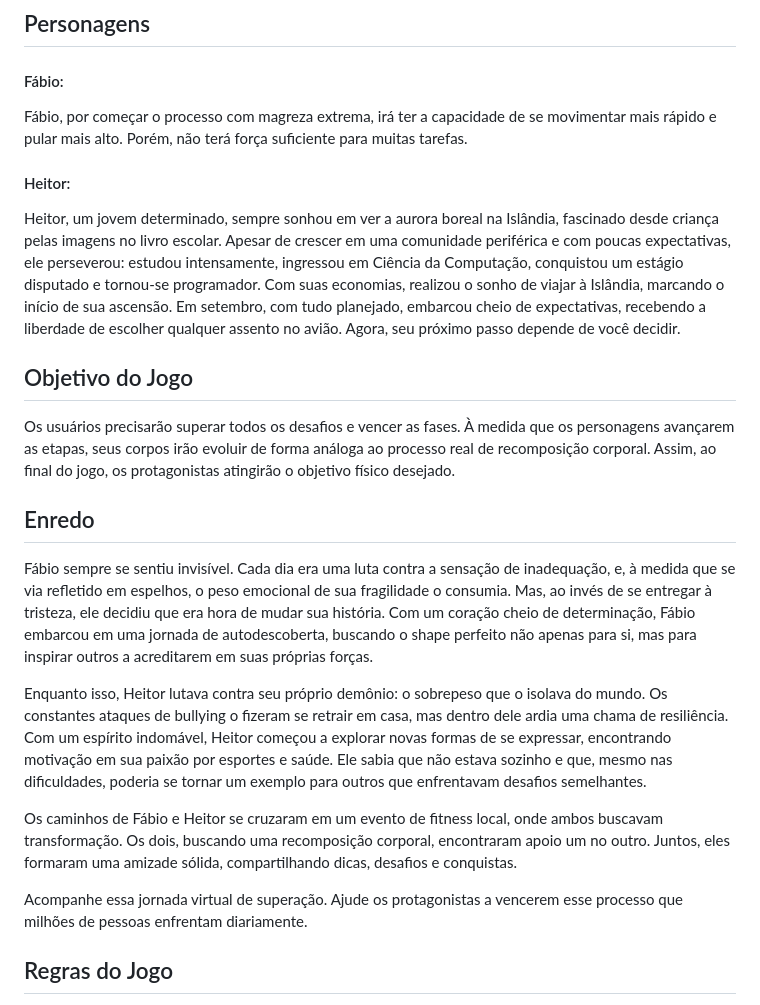
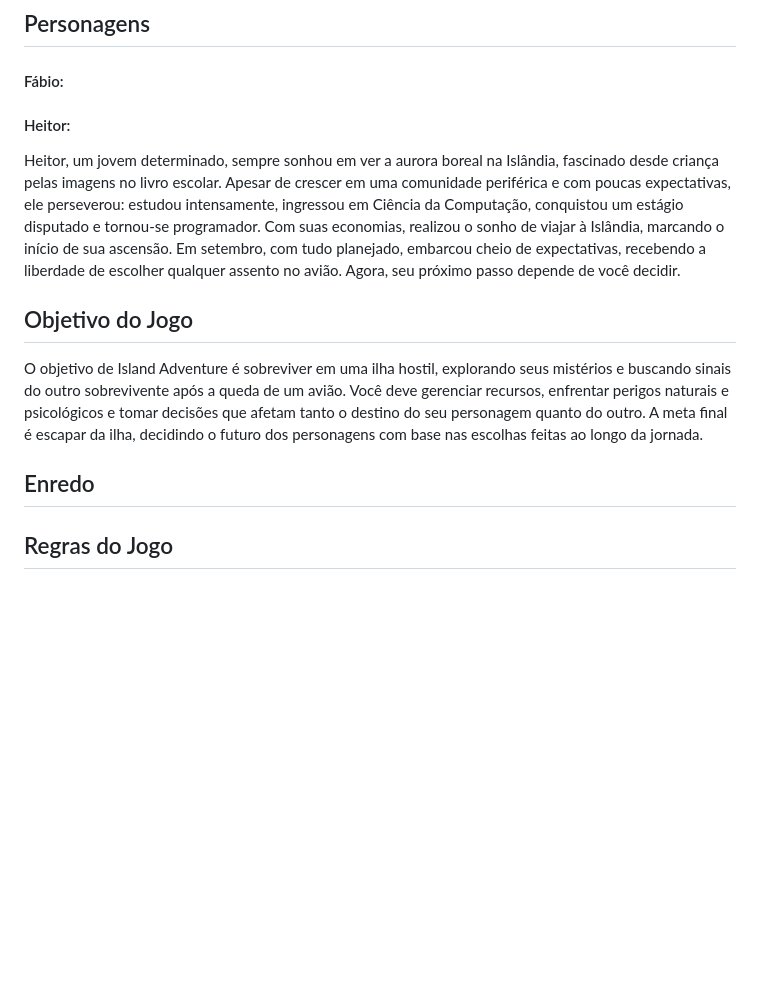
Before and after one commit to Piermed-Games/Island-Adventure, a Markdown page: README.md, the part around the change. Drawn GitHub-style; blank space fills up the shorter version.

Commit message:
Update README.md
mudança no objetivo do jogo

```diff
--- a/README.md
+++ b/README.md
@@ -20,26 +20,25 @@ Com múltiplos finais, decisões impactantes e uma narrativa imersiva, o jogo me
 ## Personagens
 
 #### Fábio:
-Fábio, por começar o processo com magreza extrema, irá ter a capacidade de se movimentar mais rápido e pular mais alto. Porém, não terá força suficiente para muitas tarefas.
+
+
+
 
 #### Heitor:
 
 Heitor, um jovem determinado, sempre sonhou em ver a aurora boreal na Islândia, fascinado desde criança pelas imagens no livro escolar. Apesar de crescer em uma comunidade periférica e com poucas expectativas, ele perseverou: estudou intensamente, ingressou em Ciência da Computação, conquistou um estágio disputado e tornou-se programador. Com suas economias, realizou o sonho de viajar à Islândia, marcando o início de sua ascensão. Em setembro, com tudo planejado, embarcou cheio de expectativas, recebendo a liberdade de escolher qualquer assento no avião. Agora, seu próximo passo depende de você decidir.
 
 ## Objetivo do Jogo
-Os usuários precisarão superar todos os desafios e vencer as fases. À medida que os personagens avançarem as etapas, seus corpos irão evoluir de forma análoga ao processo real de recomposição corporal. Assim, ao final do jogo, os protagonistas atingirão o objetivo físico desejado.
+O objetivo de Island Adventure é sobreviver em uma ilha hostil, explorando seus mistérios e buscando sinais do outro sobrevivente após a queda de um avião. Você deve gerenciar recursos, enfrentar perigos naturais e psicológicos e tomar decisões que afetam tanto o destino do seu personagem quanto do outro. A meta final é escapar da ilha, decidindo o futuro dos personagens com base nas escolhas feitas ao longo da jornada.
 
 
 
 ## Enredo
 
-Fábio sempre se sentiu invisível. Cada dia era uma luta contra a sensação de inadequação, e, à medida que se via refletido em espelhos, o peso emocional de sua fragilidade o consumia. Mas, ao invés de se entregar à tristeza, ele decidiu que era hora de mudar sua história. Com um coração cheio de determinação, Fábio embarcou em uma jornada de autodescoberta, buscando o shape perfeito não apenas para si, mas para inspirar outros a acreditarem em suas próprias forças.
 
-Enquanto isso, Heitor lutava contra seu próprio demônio: o sobrepeso que o isolava do mundo. Os constantes ataques de bullying o fizeram se retrair em casa, mas dentro dele ardia uma chama de resiliência. Com um espírito indomável, Heitor começou a explorar novas formas de se expressar, encontrando motivação em sua paixão por esportes e saúde. Ele sabia que não estava sozinho e que, mesmo nas dificuldades, poderia se tornar um exemplo para outros que enfrentavam desafios semelhantes.
 
-Os caminhos de Fábio e Heitor se cruzaram em um evento de fitness local, onde ambos buscavam transformação. Os dois, buscando uma recomposição corporal, encontraram apoio um no outro. Juntos, eles formaram uma amizade sólida, compartilhando dicas, desafios e conquistas.
 
-Acompanhe essa jornada virtual de superação. Ajude os protagonistas a vencerem esse processo que milhões de pessoas enfrentam diariamente.
+
 
 ## Regras do Jogo
 
```
